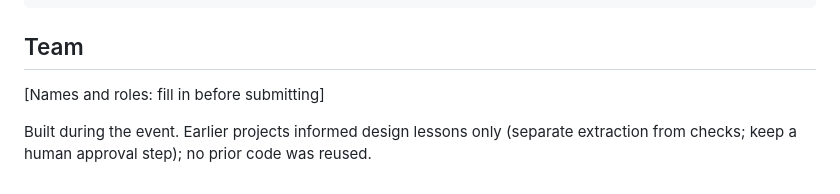
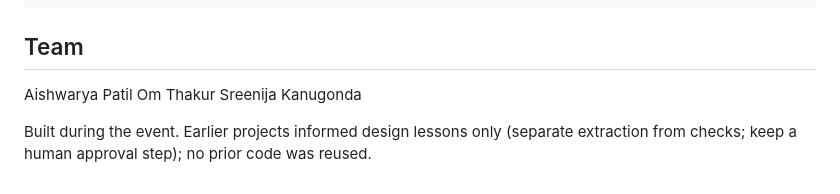
Before and after one commit to aishwarya4114/sigcheckpillspark, a Markdown page: README.md, the part around one of its changes. Rendered like a GitHub page.

```diff
--- a/README.md
+++ b/README.md
@@ -218,6 +217,8 @@ tests/        Python and UI tests
 
 ## Team
 
-[Names and roles: fill in before submitting]
+Aishwarya Patil
+Om Thakur
+Sreenija Kanugonda
 
 Built during the event. Earlier projects informed design lessons only (separate extraction from checks; keep a human approval step); no prior code was reused.
```
Also changed, not shown: other parts of README.md (+0 -1 lines).
